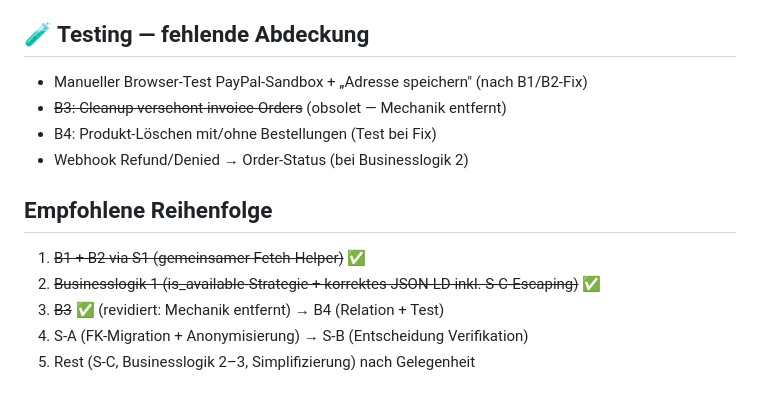
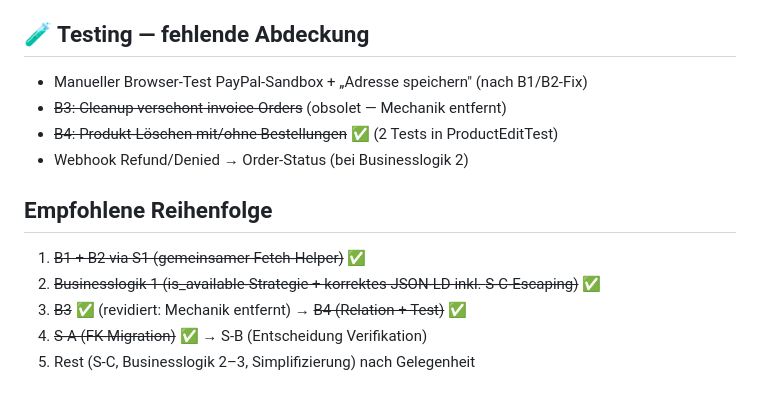
Before and after one commit to Gnidreve/dormed-shop, a Markdown page: ANALYSE-V2.md, the part around one of its changes. GitHub-like rendering.

```diff
--- a/ANALYSE-V2.md
+++ b/ANALYSE-V2.md
@@ -195,15 +232,17 @@ dieselben „default shipping/billing"-Queries → Relation/Helper am Customer
 6. Backup-Strategie für die Datenbank klären (aktuell SQLite).
 
 ## 🧪 Testing — fehlende Abdeckung
+
 - Manueller Browser-Test PayPal-Sandbox + „Adresse speichern" (nach B1/B2-Fix)
 - ~~B3: Cleanup verschont invoice-Orders~~ (obsolet — Mechanik entfernt)
-- B4: Produkt-Löschen mit/ohne Bestellungen (Test bei Fix)
+- ~~B4: Produkt-Löschen mit/ohne Bestellungen~~ ✅ (2 Tests in ProductEditTest)
 - Webhook Refund/Denied → Order-Status (bei Businesslogik 2)
 
 ## Empfohlene Reihenfolge
+
 1. ~~B1 + B2 via S1 (gemeinsamer Fetch-Helper)~~ ✅
 2. ~~Businesslogik 1 (is_available-Strategie + korrektes JSON-LD inkl.
    S-C-Escaping)~~ ✅
-3. ~~B3~~ ✅ (revidiert: Mechanik entfernt) → B4 (Relation + Test)
-4. S-A (FK-Migration + Anonymisierung) → S-B (Entscheidung Verifikation)
+3. ~~B3~~ ✅ (revidiert: Mechanik entfernt) → ~~B4 (Relation + Test)~~ ✅
+4. ~~S-A (FK-Migration)~~ ✅ → S-B (Entscheidung Verifikation)
 5. Rest (S-C, Businesslogik 2–3, Simplifizierung) nach Gelegenheit
```
Also changed, not shown: other parts of ANALYSE-V2.md (+53 -16 lines).
